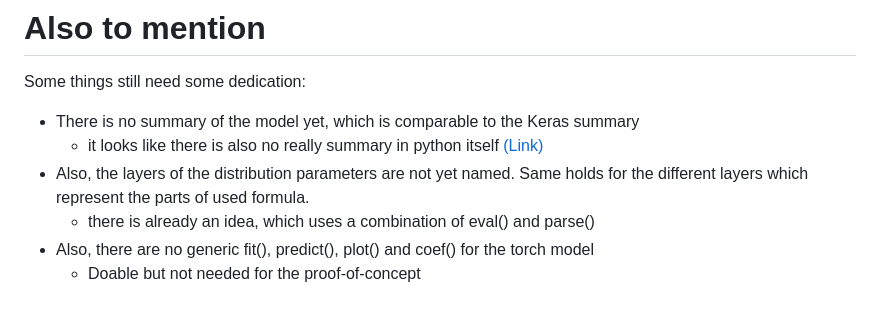
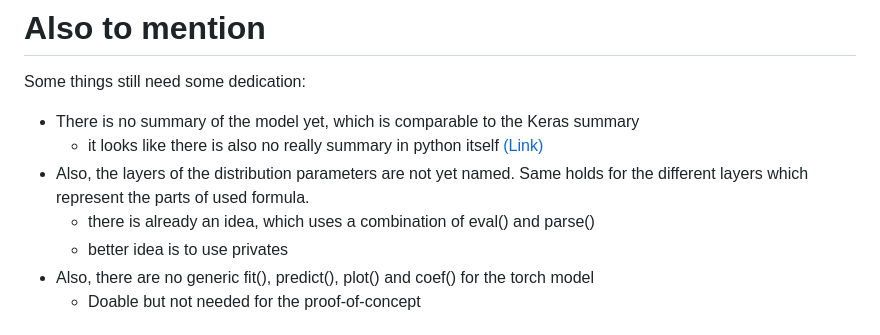
Before and after one commit to marquach/DeepRegression, a Markdown page: README.md, the part around the change. Drawn GitHub-style.

Commit message:
New idea

```diff
--- a/README.md
+++ b/README.md
@@ -20,6 +20,7 @@ Some things still need some dedication:
     - it looks like there is also no really summary in python itself [(Link)](https://github.com/TylerYep/torchinfo)
   - Also, the layers of the distribution parameters are not yet named. Same holds for the different layers which represent the parts of used formula.
     - there is already an idea, which uses a combination of eval() and parse()
+    - better idea is to use privates
   - Also, there are no generic fit(), predict(), plot() and coef() for the torch model
     - Doable but not needed for the proof-of-concept
 
```
